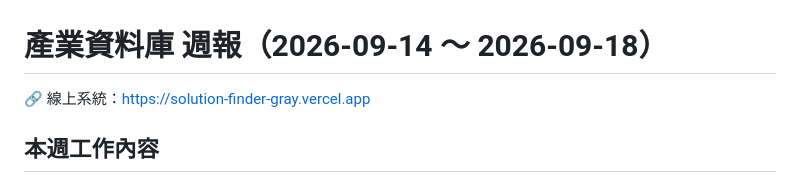
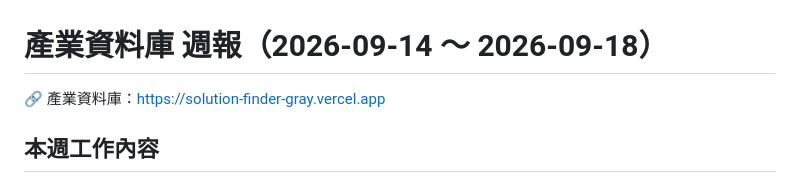
Before and after one commit to Pcc329/weekly-report, a Markdown page: report.md, the part around the change. GitHub-like rendering.

```diff
--- a/report.md
+++ b/report.md
@@ -1,6 +1,6 @@
 # 產業資料庫 週報（2026-09-14 ～ 2026-09-18）
 
-🔗 線上系統：https://solution-finder-gray.vercel.app
+🔗 產業資料庫：https://solution-finder-gray.vercel.app
 
 ## 本週工作內容
 
```
